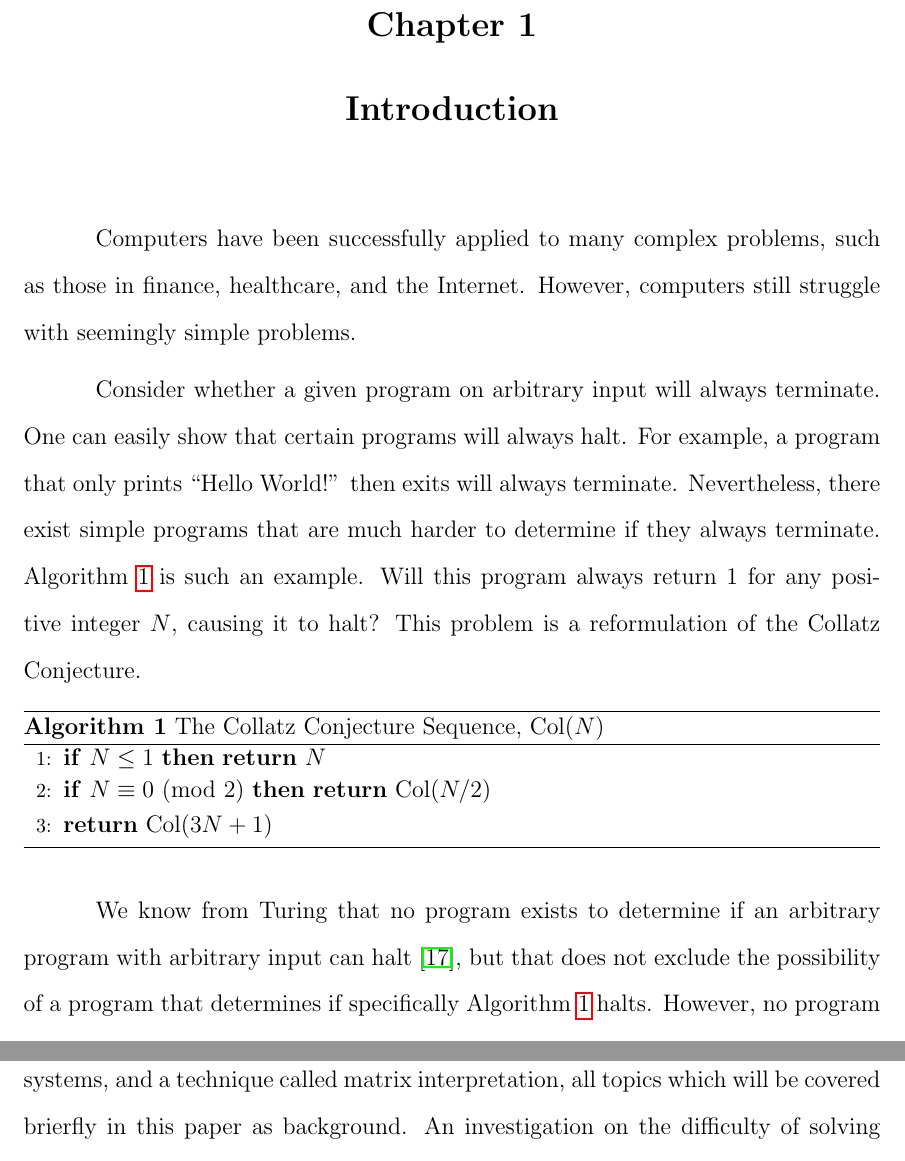
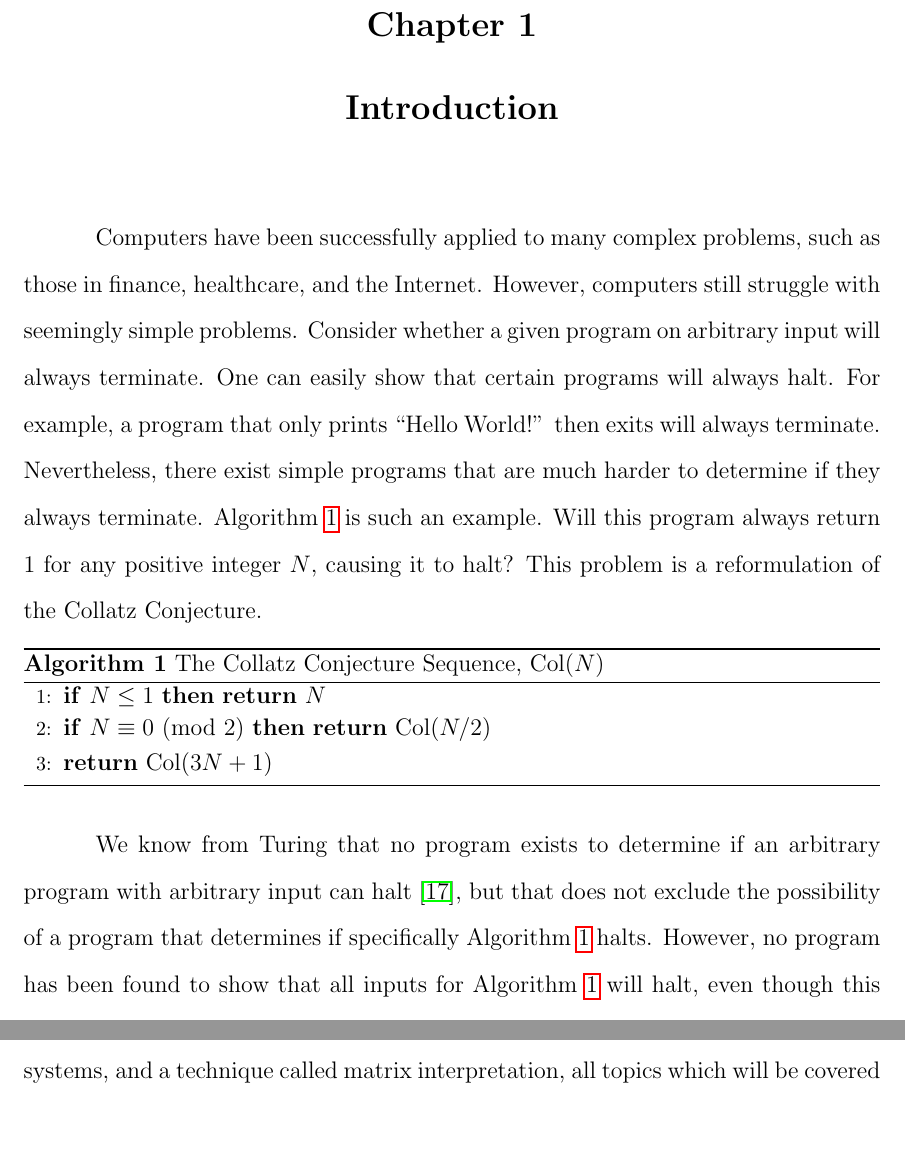
Before and after one commit to mdenend/CollatzConjecture, a LaTeX thesis (UT_Thesis/mydiss.tex, which reads UT_Thesis/Chapters/chapter-introduction.tex): two parts of pages 9 and 11 of 71 before the commit and two parts of pages 9 and 10 of 71 after it, joined at a grey line, cut so that both start at the same text. Compiled offline with pdfLaTeX; an older LaTeX class or package is replaced by its successor.

Commit message:
Did I commit this?

```diff
--- a/UT_Thesis/Chapters/chapter-introduction.tex
+++ b/UT_Thesis/Chapters/chapter-introduction.tex
@@ -19,8 +19,8 @@
 
 % At a high level, it involves taking a completely reworked formulation: replace with reformulation.
 %HERE IS NEW
-Computers have been successfully applied to many complex problems, such as those in finance, healthcare, and the Internet. However, computers still struggle with seemingly simple problems. \par
-Consider whether a given program on arbitrary input will always terminate. One can easily show that certain programs will always halt. For example, a program that only prints ``Hello World!'' then exits will always terminate. Nevertheless, there exist simple programs that are much harder to determine if they always terminate. Algorithm~\ref{alg:ColR} is such an example. Will this program always return 1 for any positive integer $N$, causing it to halt? This problem is a reformulation of the Collatz Conjecture. \par
+Computers have been successfully applied to many complex problems, such as those in finance, healthcare, and the Internet. However, computers still struggle with seemingly simple problems. Consider whether a given program on arbitrary input will always terminate. One can easily show that certain programs will always halt. For example, a program that only prints ``Hello World!'' then exits will always terminate. Nevertheless, there exist simple programs that are much harder to determine if they always terminate. Algorithm~\ref{alg:ColR} is such an example. Will this program always return 1 for any positive integer $N$, causing it to
+halt? This problem is a reformulation of the Collatz Conjecture. \par
 \begin{algorithm}
 \caption{The Collatz Conjecture Sequence, $\Col{N}$}
 \label{alg:ColR}
@@ -45,7 +45,7 @@ Since the Collatz Conjecture has been challenging to prove, we propose another s
     \State \Return $\ColMod{3N+1}{A}{b}$
 \end{algorithmic}
 \end{algorithm}
-One of the goals of this Thesis is to try and determine how hard certain variants of the Collatz Conjecture are to solve. A contribution of this thesis is that it uses empirical data to try and find trends of hardness for difficult variants, and compare these trends to the hardness of solving the whole Collatz Conjecture. This thesis also follows an approach that Heule and Aaronson have devised to attempt to craft a program to determine if Algorithm~\ref{alg:ColR} always halts~\cite{HeuleAaronson}. At a high level, it involves taking a completely reworked formulation of Algorithm~\ref{alg:ColR} and using known techniques that, if certain conditions are met, the reworked formulation can be shown to terminate for any input. The formulation requires SAT solvers, string rewrite systems, and a technique called matrix interpretation, all topics which will be covered brierfly in this paper as background. An investigation on the difficulty of solving Algorithm~\ref{alg:ColSP} for certain values of $A$ and $b$ using a rewrite system that represents the Collatz Conjecture instead of algebra is another contribution by this thesis.\par
+One of the goals of this Thesis is to try and determine how hard certain variants of the Collatz Conjecture are to solve. A contribution of this thesis is that it uses empirical data to try and find trends of hardness for difficult variants, and compare these trends to the hardness of solving the whole Collatz Conjecture. This thesis also follows an approach that Heule and Aaronson have devised to attempt to craft a program to determine if Algorithm~\ref{alg:ColR} always halts~\cite{HeuleAaronson}. At a high level, it involves taking a completely reworked formulation of Algorithm~\ref{alg:ColR} and using known techniques that, if certain conditions are met, the reworked formulation can be shown to terminate for any input. The formulation requires SAT solvers, string rewrite systems, and a technique called matrix interpretation, all topics which will be covered briefly in this paper as background. An investigation on the difficulty of solving Algorithm~\ref{alg:ColSP} for certain values of $A$ and $b$ using a rewrite system that represents the Collatz Conjecture instead of algebra is another contribution by this thesis.\par
 The rest of this thesis is outlined as follows: Chapter~\ref{sec:defns} introduces definitions that will be used throughout the paper. Chapter~\ref{sec:alttercdns} defines several Collatz Conjecture variants, including both solvable ones and unsolved ones, including $\ColMod{N}{\{1\}}{8})$. Chapter~\ref{sec:subhrdnspred} analyzes the difficulty of these variants using algebra. Chapter~\ref{sec:SRSandSAT} provides background on String Rewrite Systems, and how SAT solvers can be used to prove termination of them. Chapter~\ref{sec:CollatzSRS} talks about Aaronson's rewrite system that Heule tried to use with matrix interpretation and SAT solving to prove, and chapter~\ref{sec:provingCollatzresults} presents the results of this approach. Finally, chapter~\ref{sec:hardnessrewriterules} investigates hardness of solving the same variants covered in chapter~\ref{sec:subhrdnspred}, but derived from Aaronson's rewrite system instead.
  %From here, link towards the many approaches that are documented by Lagrias over most of the last 50 years. I don't think the Halting problem is relevant in the introduction anymore, so don't force it.
 %At this point, mention the variant.
```
Also changed, not shown: UT_Thesis/mydiss.pdf.
